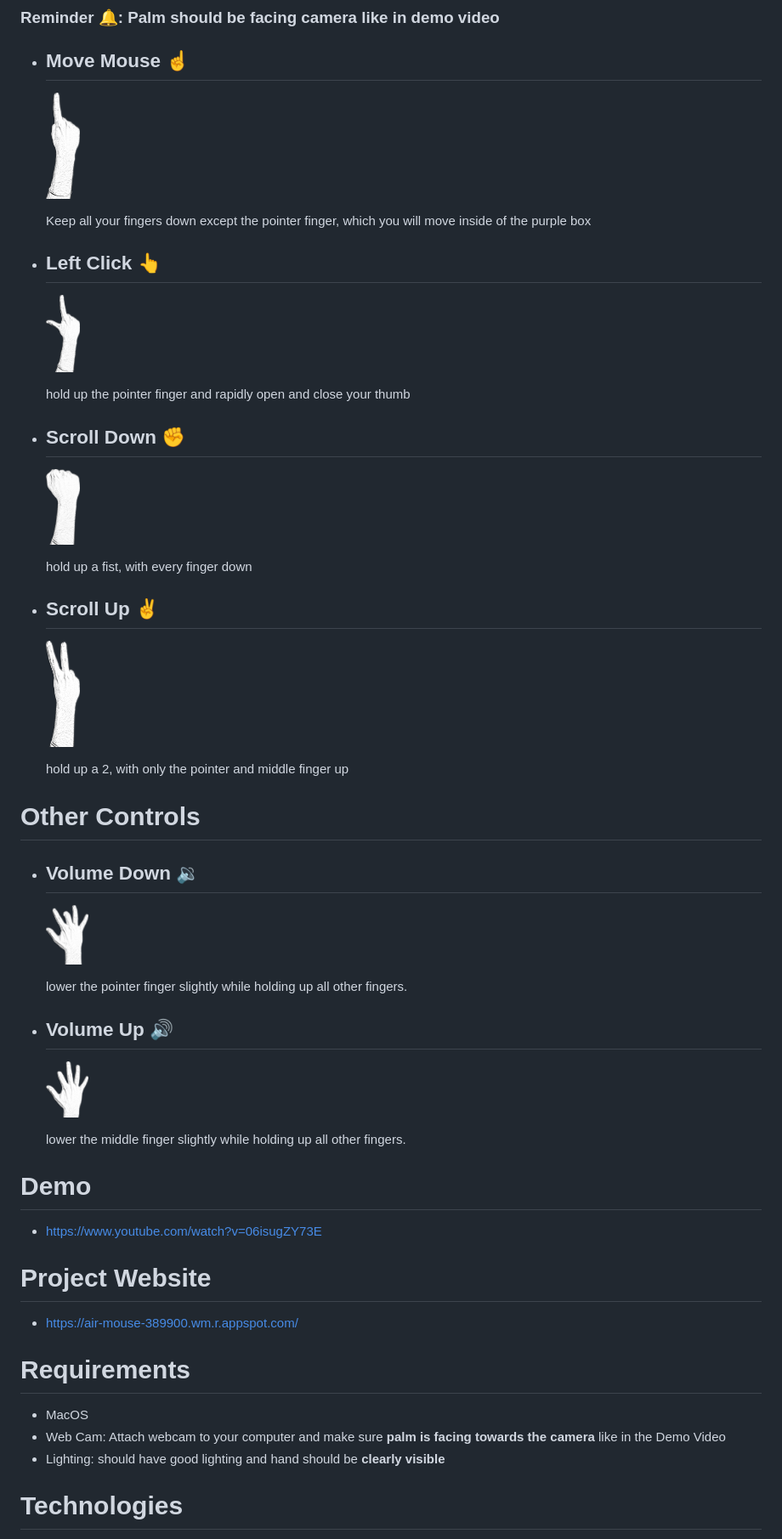
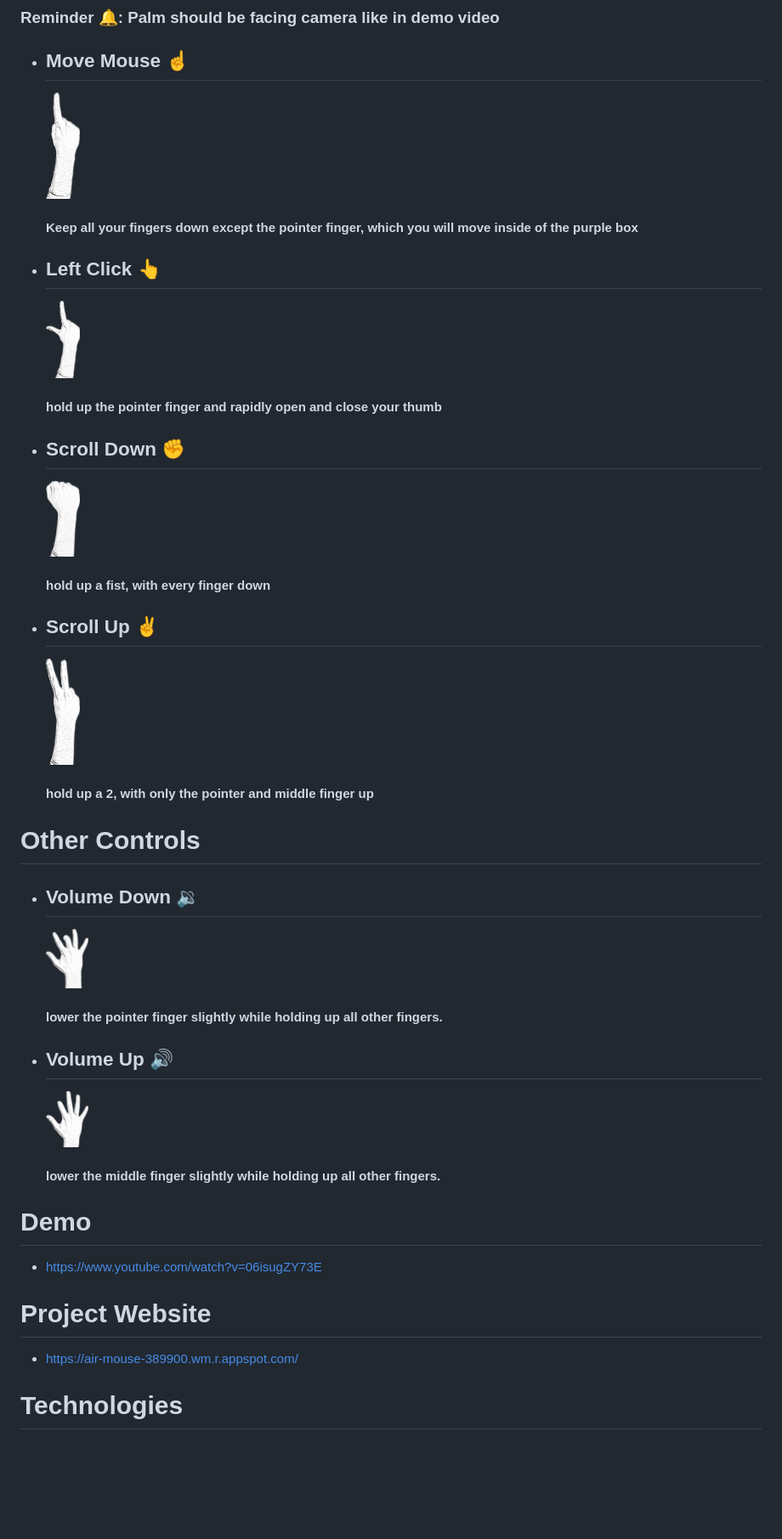
Before and after one commit to sprothia/AirMouse, a Markdown page: README.md, the part around the change printed below. Shown: that part at 85% size. Rendered like a GitHub page; blank space fills up the shorter version.

Commit message:
Update README.md 6

```diff
--- a/README.md
+++ b/README.md
@@ -17,7 +21,7 @@
      <img src="https://github.com/sprothia/AirMouse/blob/main/static/mouse_away.png?raw=True" alt="Move Mouse" width="40px" height="110px"/>
     </div>
 
-    Keep all your fingers down except the pointer finger, which you will move inside of the purple box
+    ####        Keep all your fingers down except the pointer finger, which you will move inside of the purple box
 
  - ## Left Click 👆
 
@@ -25,7 +29,7 @@
      <img src="https://github.com/sprothia/AirMouse/blob/main/static/mouse_click_away.png?raw=True" alt="Move Mouse" width="40px" height="110px"/>
     </div>
 
-    hold up the pointer finger and rapidly open and close your thumb
+    ####       hold up the pointer finger and rapidly open and close your thumb
 
  - ## Scroll Down ✊
 
@@ -33,7 +37,7 @@
      <img src="https://github.com/sprothia/AirMouse/blob/main/static/mouse_scroll_down_away.png?raw=True" alt="Move Mouse" width="40px" height="110px"/>
     </div>
 
-    hold up a fist, with every finger down
+    ####       hold up a fist, with every finger down
 
  - ## Scroll Up :v:
 
@@ -41,7 +45,7 @@
      <img src="https://github.com/sprothia/AirMouse/blob/main/static/mouse_scroll_up_away.png?raw=True" alt="Move Mouse" width="40px" height="110px"/>
     </div>
 
-    hold up a 2, with only the pointer and middle finger up
+    ####       hold up a 2, with only the pointer and middle finger up
 
 # Other Controls
 
@@ -51,7 +55,7 @@
      <img src="https://github.com/sprothia/AirMouse/blob/main/static//volume_down_Sketchpng.png?raw=True" alt="Move Mouse" width="50px" height="100px"/>
     </div>
 
-    lower the pointer finger slightly while holding up all other fingers.
+    ####       lower the pointer finger slightly while holding up all other fingers.
 
  - ## Volume Up :loud_sound:
 
@@ -59,18 +63,13 @@
      <img src="https://github.com/sprothia/AirMouse/blob/main/static/volume_up_sketch.png?raw=True" alt="Move Mouse" width="50px" height="100px"/>
     </div>
 
-    lower the middle finger slightly while holding up all other fingers.
+    ####        lower the middle finger slightly while holding up all other fingers.
 
 # Demo
  - https://www.youtube.com/watch?v=06isugZY73E
 
 # Project Website
  - https://air-mouse-389900.wm.r.appspot.com/
-
-# Requirements
- - MacOS
- - Web Cam: Attach webcam to your computer and make sure ****palm is facing towards the camera**** like in the Demo Video
- - Lighting: should have good lighting and hand should be ****clearly visible****
 
 # Technologies
  - Python 🐍
```
Also changed, not shown: other parts of README.md (+7 -0 lines).
